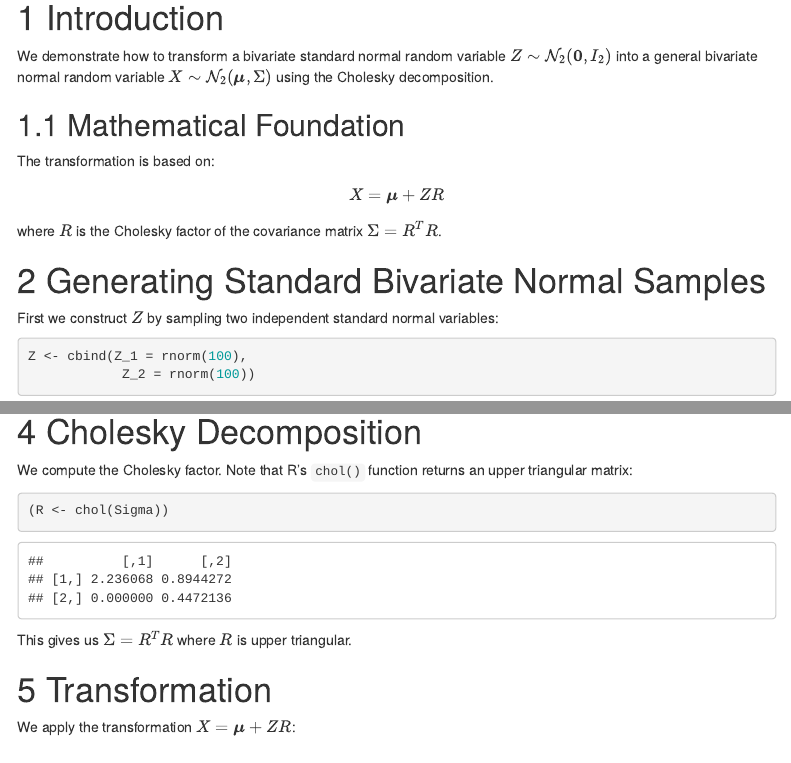
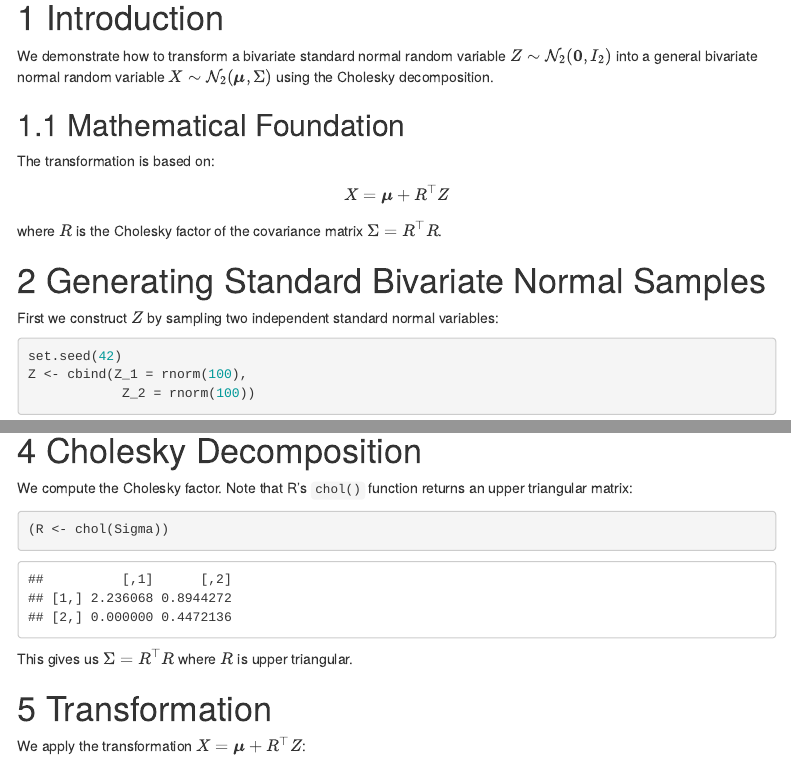
Before and after one commit to NikoGerman/Seminar, an R Markdown document (Notebooks/bivariate-normal.Rmd): the page in a window 1100 px wide, from 190 px down, and a second part further down, joined at a grey line. The pictures show the output file Notebooks/bivariate-normal.html that the author committed with the source, opened offline; menus at the side of the page are left out.

Commit message:
fixed cholesky decomp

````diff
--- a/Notebooks/bivariate-normal.Rmd
+++ b/Notebooks/bivariate-normal.Rmd
@@ -20,14 +20,15 @@ We demonstrate how to transform a bivariate standard normal random variable $Z \
 ## Mathematical Foundation
 
 The transformation is based on:
-$$X = \boldsymbol{\mu} + ZR$$
-where $R$ is the Cholesky factor of the covariance matrix $\Sigma = R^T R$.
+$$X = \boldsymbol{\mu} + R^{\top}Z$$
+where $R$ is the Cholesky factor of the covariance matrix $\Sigma = R^{\top} R$.
 
 # Generating Standard Bivariate Normal Samples
 
 First we construct $Z$ by sampling two independent standard normal variables:
 
 ```{r}
+set.seed(42)
 Z <- cbind(Z_1 = rnorm(100),
             Z_2 = rnorm(100))
 ```
@@ -64,11 +65,11 @@ We compute the Cholesky factor. Note that R's `chol()` function returns an upper
 (R <- chol(Sigma))
 ```
 
-This gives us $\Sigma = R^T R$ where $R$ is upper triangular.
+This gives us $\Sigma = R^{\top} R$ where $R$ is upper triangular.
 
 # Transformation
 
-We apply the transformation $X = \boldsymbol{\mu} + ZR$:
+We apply the transformation $X = \boldsymbol{\mu} + R^{\top} Z$:
 
 ```{r}
 X <- t(mu + t(Z %*% R))
````
Also changed, not shown: Notebooks/bivariate-normal.html, plots/bivariate.png, plots/inversion.png.
